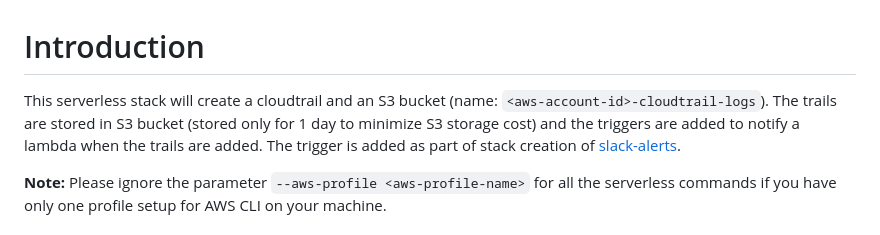
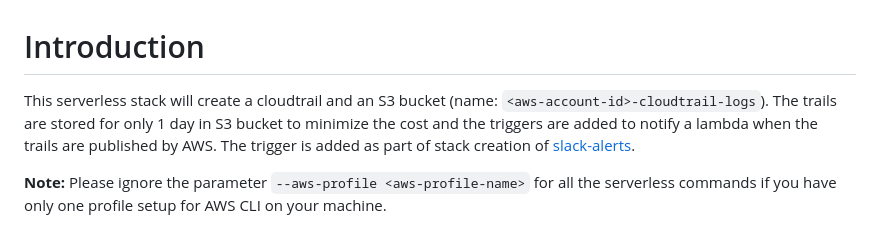
Before and after one commit to kuntalakrishna/aws-alerting, a Markdown page: cloudtrail/README.md, the part around the change. Drawn GitHub-style.

````diff
--- a/cloudtrail/README.md
+++ b/cloudtrail/README.md
@@ -1,5 +1,5 @@
 # Introduction
-This serverless stack will create a cloudtrail and an S3 bucket (name: `<aws-account-id>-cloudtrail-logs`). The trails are stored in S3 bucket (stored only for 1 day to minimize S3 storage cost) and the triggers are added to notify a lambda when the trails are added. The trigger is added as part of stack creation of [slack-alerts](../slack-alerts/README.md).
+This serverless stack will create a cloudtrail and an S3 bucket (name: `<aws-account-id>-cloudtrail-logs`). The trails are stored for only 1 day in S3 bucket to minimize the cost and the triggers are added to notify a lambda when the trails are published by AWS. The trigger is added as part of stack creation of [slack-alerts](../slack-alerts/README.md).
 
 
 **Note:** Please ignore the parameter ```--aws-profile <aws-profile-name>``` for all the serverless commands if you have only one profile setup for AWS CLI on your machine.
````
Also changed, not shown: README.md (+10 -4 lines), slack-alerts/README.md (+8 -2 lines), images/SlackAlerts.jpg (added).
